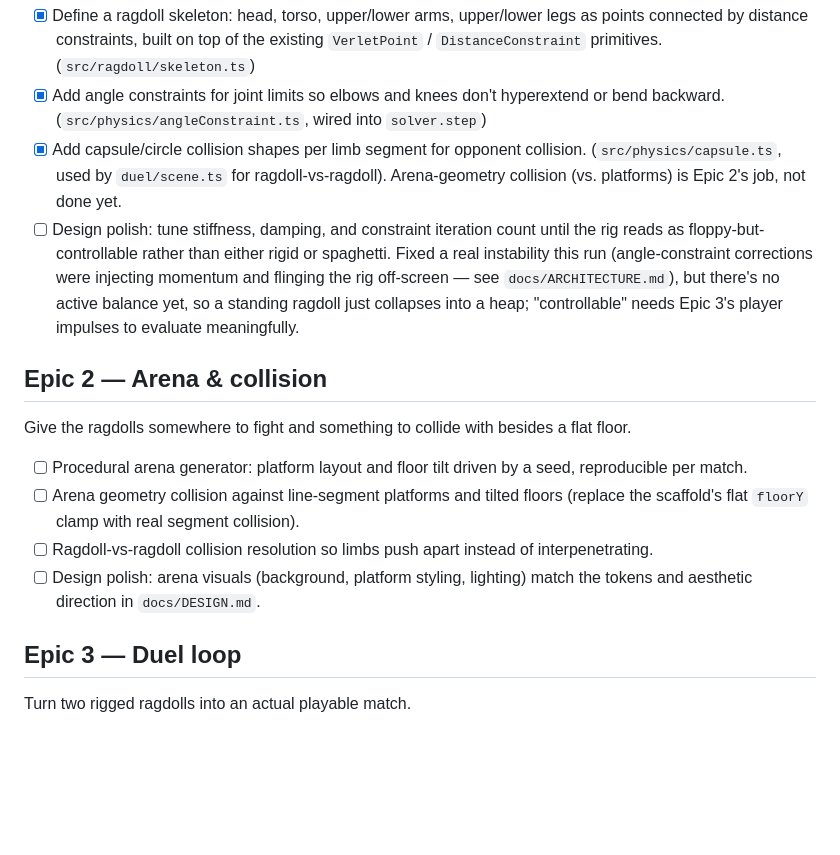
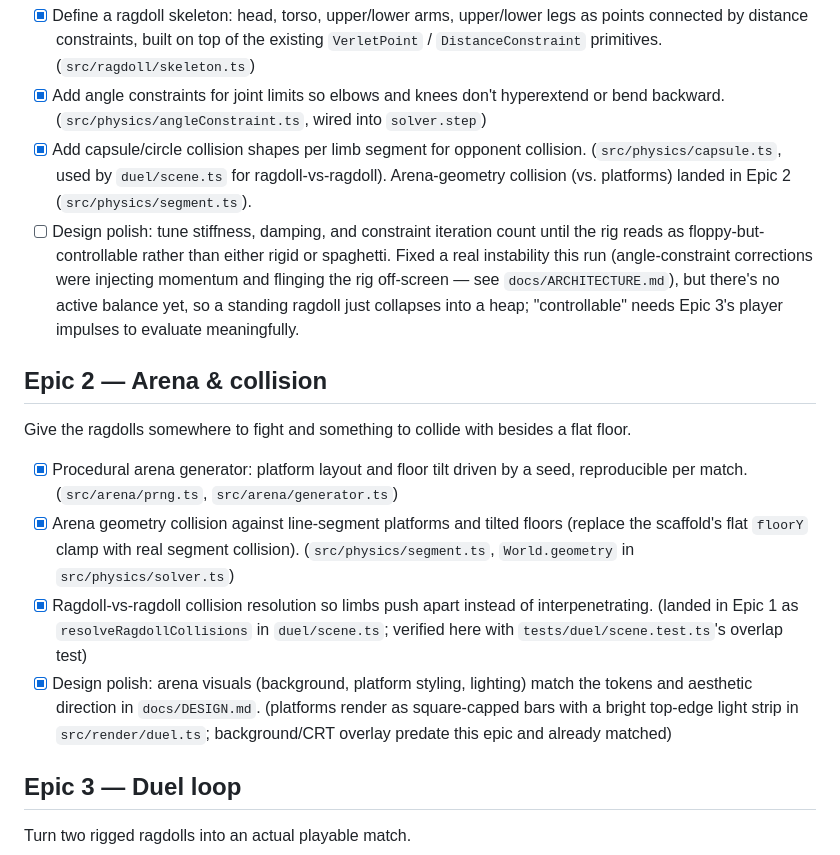
Before and after one commit to ctkrug/ragdoll-rumble, a Markdown page: docs/BACKLOG.md, the part around the change. GitHub-like rendering; blank space fills up the shorter version.

Commit message:
docs: check off completed Epic 2 backlog items
Procedural arena generation, segment-based geometry collision,
ragdoll-vs-ragdoll separation, and arena visual polish are all done.

```diff
--- a/docs/BACKLOG.md
+++ b/docs/BACKLOG.md
@@ -14,7 +14,7 @@ Turn the generic physics core (`src/physics/`) into an actual humanoid.
       backward. (`src/physics/angleConstraint.ts`, wired into `solver.step`)
 - [x] Add capsule/circle collision shapes per limb segment for opponent collision.
       (`src/physics/capsule.ts`, used by `duel/scene.ts` for ragdoll-vs-ragdoll). Arena-geometry
-      collision (vs. platforms) is Epic 2's job, not done yet.
+      collision (vs. platforms) landed in Epic 2 (`src/physics/segment.ts`).
 - [ ] Design polish: tune stiffness, damping, and constraint iteration count until the rig
       reads as floppy-but-controllable rather than either rigid or spaghetti. Fixed a real
       instability this run (angle-constraint corrections were injecting momentum and flinging
@@ -26,13 +26,18 @@ Turn the generic physics core (`src/physics/`) into an actual humanoid.
 
 Give the ragdolls somewhere to fight and something to collide with besides a flat floor.
 
-- [ ] Procedural arena generator: platform layout and floor tilt driven by a seed, reproducible
-      per match.
-- [ ] Arena geometry collision against line-segment platforms and tilted floors (replace the
-      scaffold's flat `floorY` clamp with real segment collision).
-- [ ] Ragdoll-vs-ragdoll collision resolution so limbs push apart instead of interpenetrating.
-- [ ] Design polish: arena visuals (background, platform styling, lighting) match the tokens
-      and aesthetic direction in `docs/DESIGN.md`.
+- [x] Procedural arena generator: platform layout and floor tilt driven by a seed, reproducible
+      per match. (`src/arena/prng.ts`, `src/arena/generator.ts`)
+- [x] Arena geometry collision against line-segment platforms and tilted floors (replace the
+      scaffold's flat `floorY` clamp with real segment collision). (`src/physics/segment.ts`,
+      `World.geometry` in `src/physics/solver.ts`)
+- [x] Ragdoll-vs-ragdoll collision resolution so limbs push apart instead of interpenetrating.
+      (landed in Epic 1 as `resolveRagdollCollisions` in `duel/scene.ts`; verified here with
+      `tests/duel/scene.test.ts`'s overlap test)
+- [x] Design polish: arena visuals (background, platform styling, lighting) match the tokens
+      and aesthetic direction in `docs/DESIGN.md`. (platforms render as square-capped bars with a
+      bright top-edge light strip in `src/render/duel.ts`; background/CRT overlay predate this
+      epic and already matched)
 
 ## Epic 3 — Duel loop
 
```
